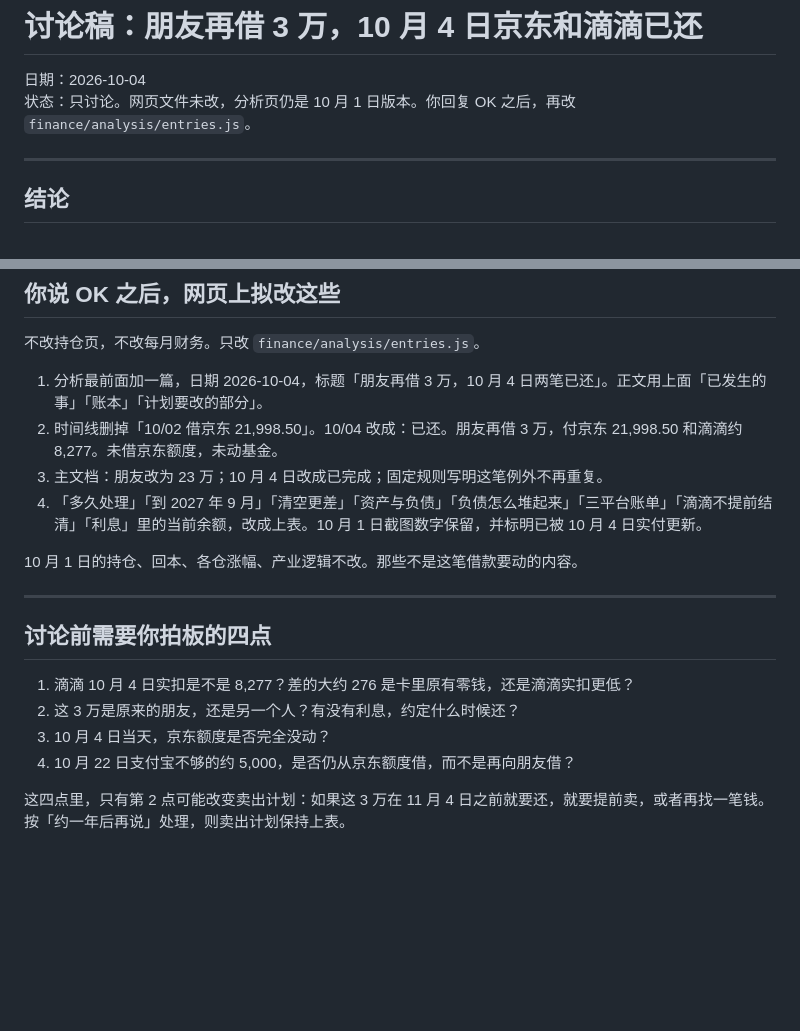
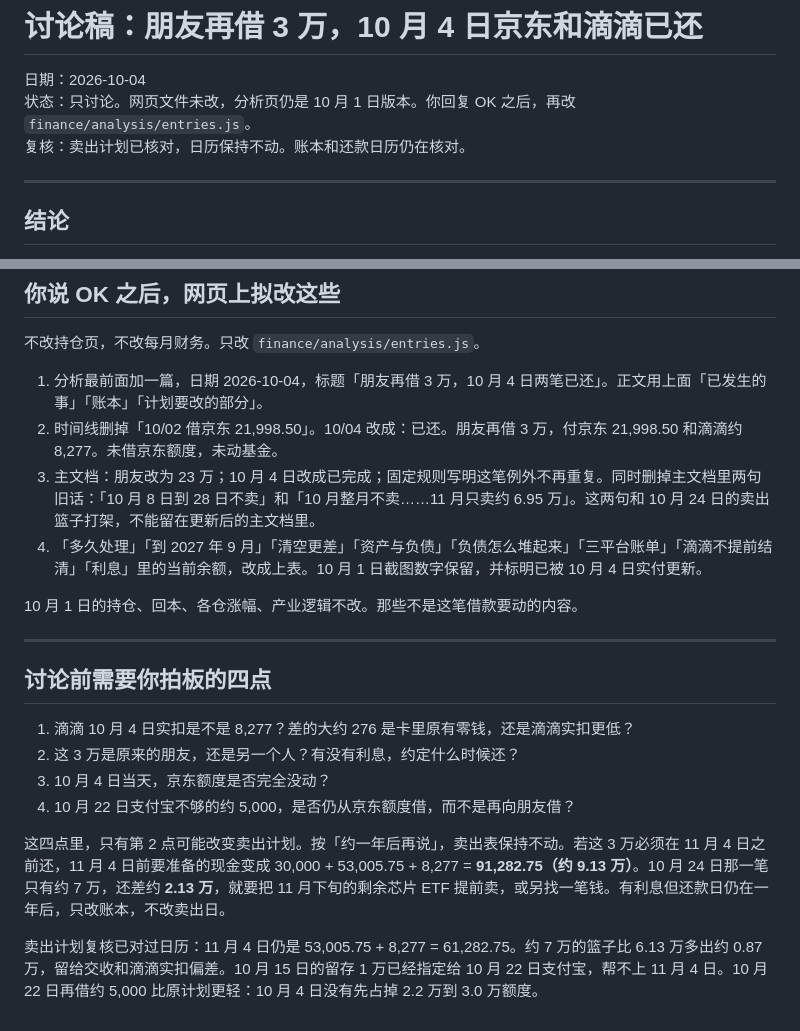
Before and after one commit to RiddleGo/edge-llm-mindmap, a Markdown page: 讨论-2026-10-04-朋友再借3万.md, 2 parts joined by grey strips. GitHub-like rendering; blank space fills up the shorter version.

Commit message:
Note the early-repayment case and the stale no-sell lines.
The sale calendar stays. If the 30,000 must come back before November 4, cash need rises to about 91,300. Later site edits must drop the master-plan lines that say not to sell in October.

Co-authored-by: Russshare <RiddleGo@users.noreply.github.com>

```diff
--- a/讨论-2026-10-04-朋友再借3万.md
+++ b/讨论-2026-10-04-朋友再借3万.md
@@ -2,6 +2,7 @@
 
 日期：2026-10-04
 状态：只讨论。网页文件未改，分析页仍是 10 月 1 日版本。你回复 OK 之后，再改 `finance/analysis/entries.js`。
+复核：卖出计划已核对，日历保持不动。账本和还款日历仍在核对。
 
 ---
 
@@ -110,7 +111,7 @@
 
 1. 分析最前面加一篇，日期 2026-10-04，标题「朋友再借 3 万，10 月 4 日两笔已还」。正文用上面「已发生的事」「账本」「计划要改的部分」。
 2. 时间线删掉「10/02 借京东 21,998.50」。10/04 改成：已还。朋友再借 3 万，付京东 21,998.50 和滴滴约 8,277。未借京东额度，未动基金。
-3. 主文档：朋友改为 23 万；10 月 4 日改成已完成；固定规则写明这笔例外不再重复。
+3. 主文档：朋友改为 23 万；10 月 4 日改成已完成；固定规则写明这笔例外不再重复。同时删掉主文档里两句旧话：「10 月 8 日到 28 日不卖」和「10 月整月不卖……11 月只卖约 6.95 万」。这两句和 10 月 24 日的卖出篮子打架，不能留在更新后的主文档里。
 4. 「多久处理」「到 2027 年 9 月」「清空更差」「资产与负债」「负债怎么堆起来」「三平台账单」「滴滴不提前结清」「利息」里的当前余额，改成上表。10 月 1 日截图数字保留，并标明已被 10 月 4 日实付更新。
 
 10 月 1 日的持仓、回本、各仓涨幅、产业逻辑不改。那些不是这笔借款要动的内容。
@@ -124,4 +125,6 @@
 3. 10 月 4 日当天，京东额度是否完全没动？
 4. 10 月 22 日支付宝不够的约 5,000，是否仍从京东额度借，而不是再向朋友借？
 
-这四点里，只有第 2 点可能改变卖出计划：如果这 3 万在 11 月 4 日之前就要还，就要提前卖，或者再找一笔钱。按「约一年后再说」处理，则卖出计划保持上表。
+这四点里，只有第 2 点可能改变卖出计划。按「约一年后再说」，卖出表保持不动。若这 3 万必须在 11 月 4 日之前还，11 月 4 日前要准备的现金变成 30,000 + 53,005.75 + 8,277 = **91,282.75（约 9.13 万）**。10 月 24 日那一笔只有约 7 万，还差约 **2.13 万**，就要把 11 月下旬的剩余芯片 ETF 提前卖，或另找一笔钱。有利息但还款日仍在一年后，只改账本，不改卖出日。
+
+卖出计划复核已对过日历：11 月 4 日仍是 53,005.75 + 8,277 = 61,282.75。约 7 万的篮子比 6.13 万多出约 0.87 万，留给交收和滴滴实扣偏差。10 月 15 日的留存 1 万已经指定给 10 月 22 日支付宝，帮不上 11 月 4 日。10 月 22 日再借约 5,000 比原计划更轻：10 月 4 日没有先占掉 2.2 万到 3.0 万额度。
```
